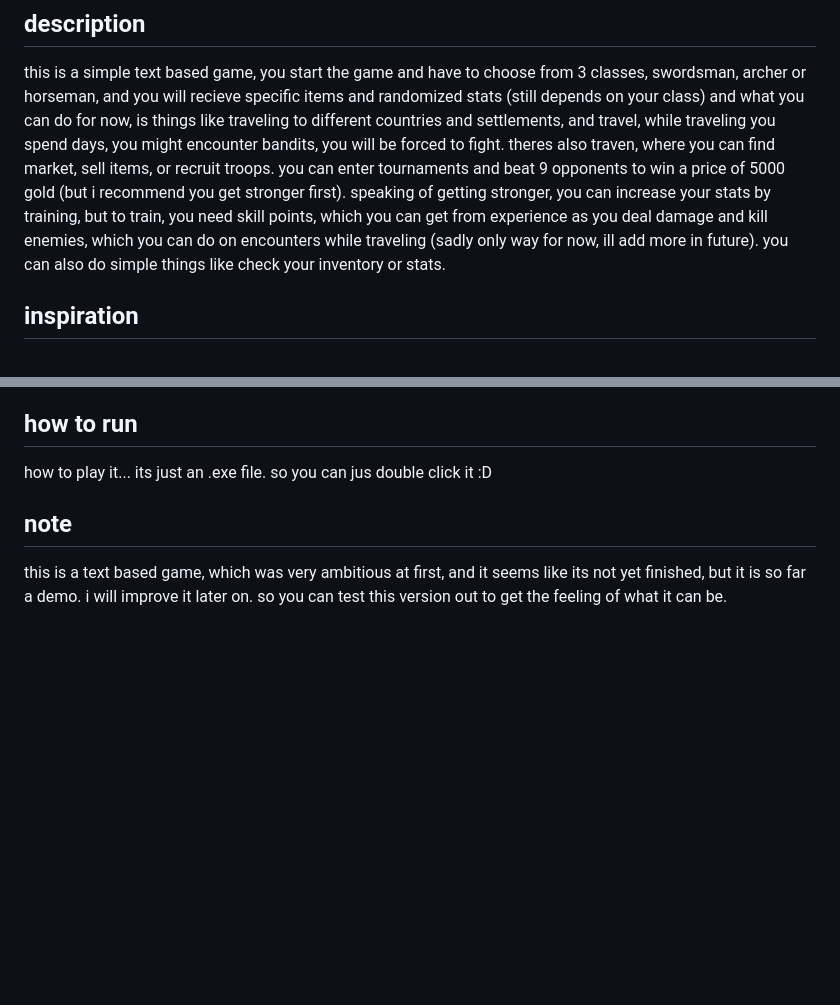
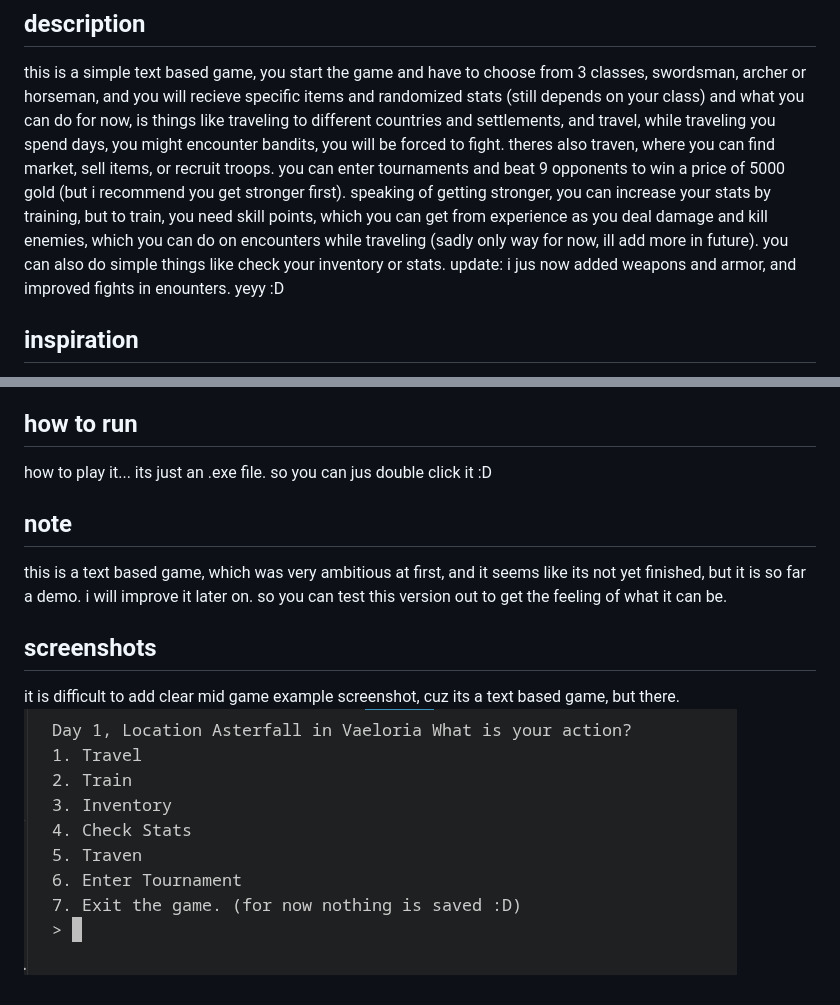
Before and after one commit to LordZura/phantom-python-project, a Markdown page: README.md, 2 parts joined by grey strips. Drawn GitHub-style; pictures changed too: image.png (added); blank space fills up the shorter version.

```diff
--- a/README.md
+++ b/README.md
@@ -2,6 +2,7 @@
 
 ## description
 this is a simple text based game, you start the game and have to choose from 3 classes, swordsman, archer or horseman, and you will recieve specific items and randomized stats (still depends on your class) and what you can do for now, is things like traveling to different countries and settlements, and travel, while traveling you spend days, you might encounter bandits, you will be forced to fight. theres also traven, where you can find market, sell items, or recruit troops. you can enter tournaments and beat 9 opponents to win a price of 5000 gold (but i recommend you get stronger first). speaking of getting stronger, you can increase your stats by training, but to train, you need skill points, which you can get from experience as you deal damage and kill enemies, which you can do on encounters while traveling (sadly only way for now, ill add more in future). you can also do simple things like check your inventory or stats.
+update: i jus now added weapons and armor, and improved fights in enounters. yeyy :D
 
 
 ## inspiration
@@ -12,3 +13,7 @@ how to play it... its just an .exe file. so you can jus double click it :D
 
 ## note
 this is a text based game, which was very ambitious at first, and it seems like its not yet finished, but it is so far a demo. i will improve it later on. so you can test this version out to get the feeling of what it can be.
+
+## screenshots
+it is difficult to add clear mid game example screenshot, cuz its a text based game, but there.
+![alt text](image.png)
```
Also changed, not shown: 4 other files.
